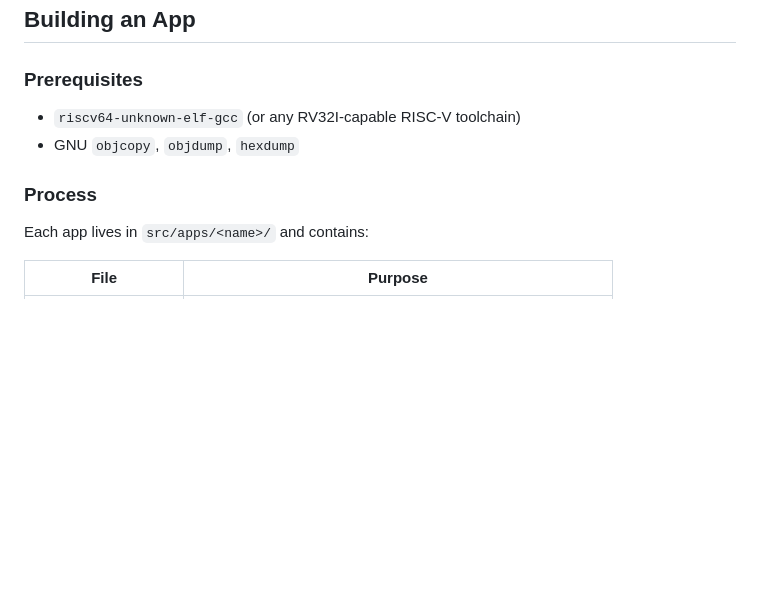
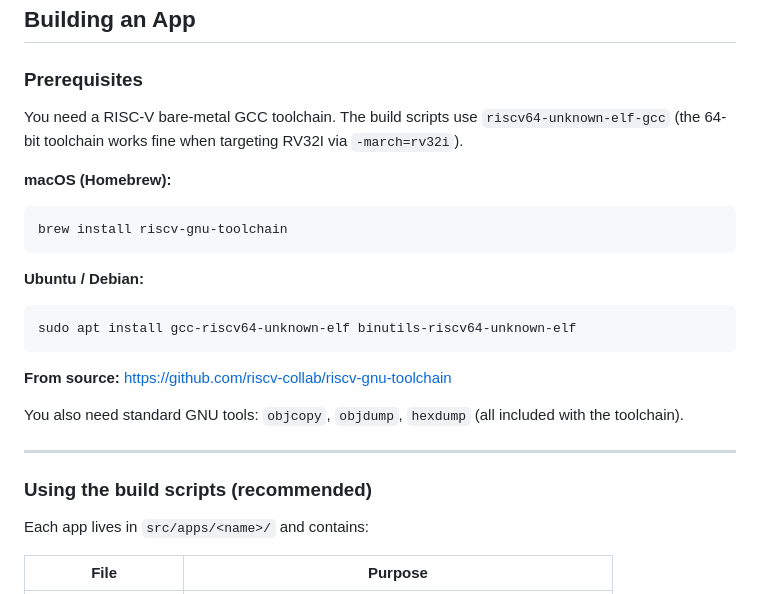
Before and after one commit to MorgulXV/RISC-V-CPU, a Markdown page: README.md, the part around one of its changes. GitHub-like rendering; blank space fills up the shorter version.

````diff
--- a/README.md
+++ b/README.md
@@ -117,10 +117,25 @@ Polls the PS2 DualShock controller in a loop using the standard PS2 digital-mode
 
 ### Prerequisites
 
-- `riscv64-unknown-elf-gcc` (or any RV32I-capable RISC-V toolchain)
-- GNU `objcopy`, `objdump`, `hexdump`
+You need a RISC-V bare-metal GCC toolchain. The build scripts use `riscv64-unknown-elf-gcc` (the 64-bit toolchain works fine when targeting RV32I via `-march=rv32i`).
 
-### Process
+**macOS (Homebrew):**
+```sh
+brew install riscv-gnu-toolchain
+```
+
+**Ubuntu / Debian:**
+```sh
+sudo apt install gcc-riscv64-unknown-elf binutils-riscv64-unknown-elf
+```
+
+**From source:** https://github.com/riscv-collab/riscv-gnu-toolchain
+
+You also need standard GNU tools: `objcopy`, `objdump`, `hexdump` (all included with the toolchain).
+
+---
+
+### Using the build scripts (recommended)
 
 Each app lives in `src/apps/<name>/` and contains:
 
````
Also changed, not shown: other parts of README.md (+53 -2 lines).
